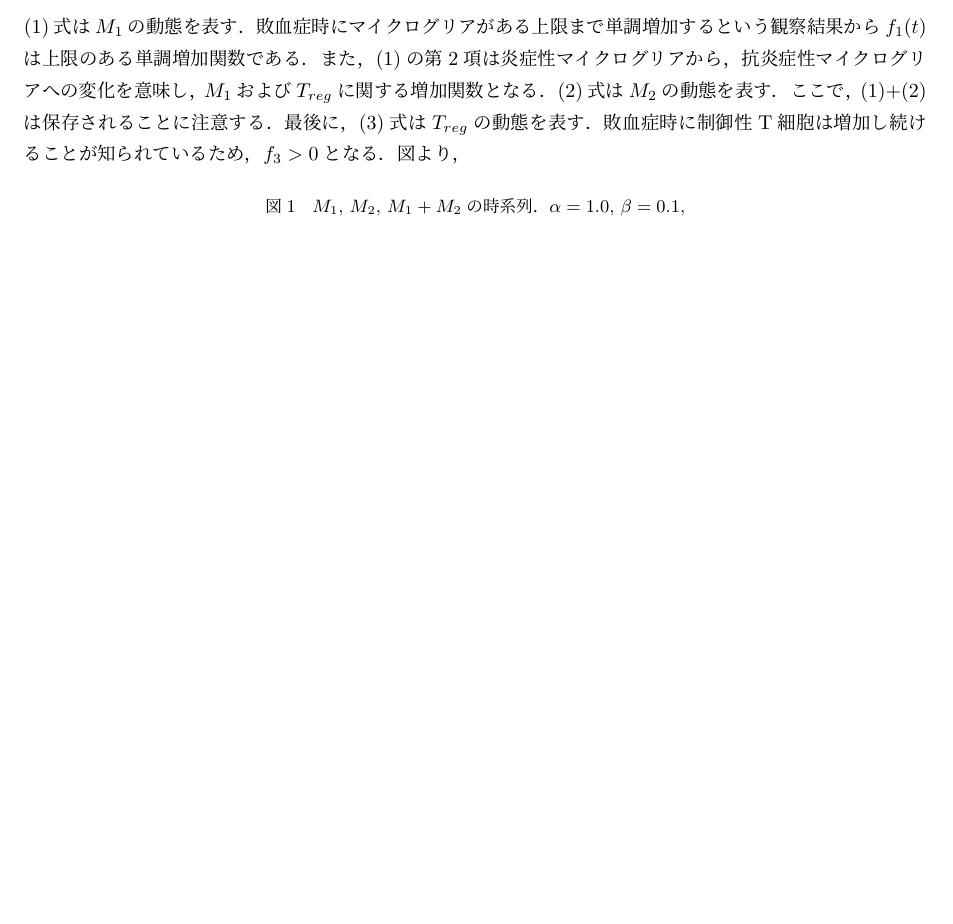
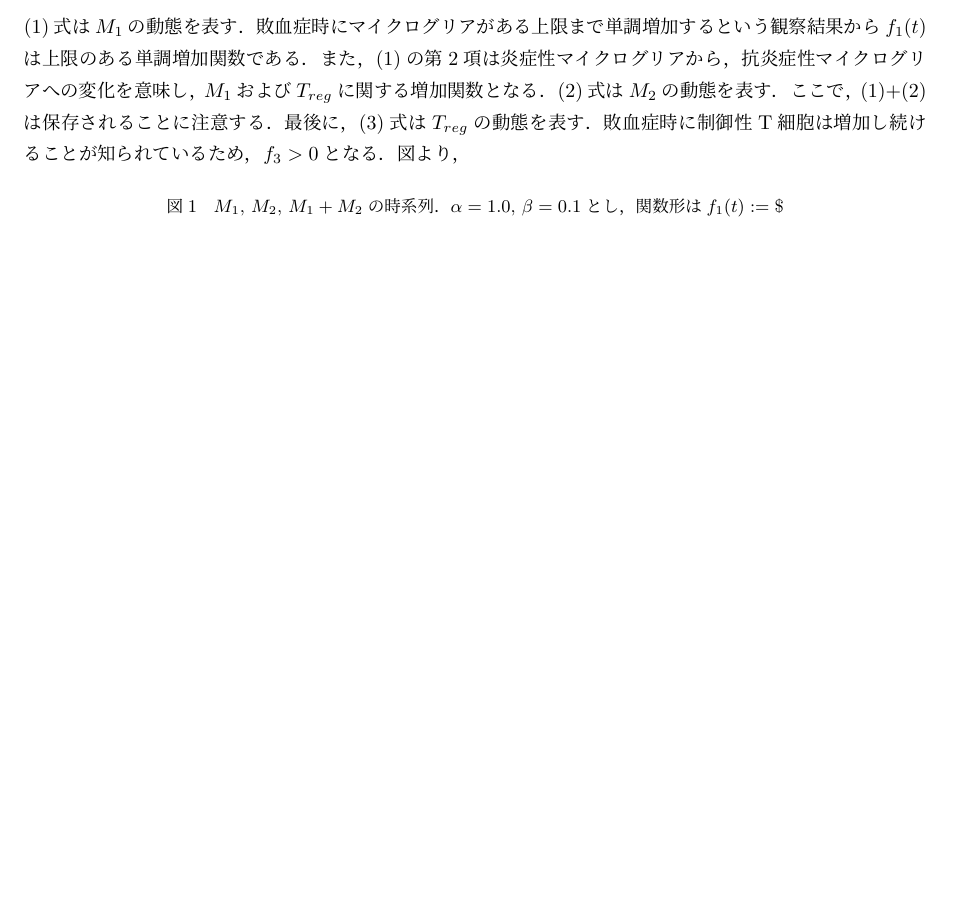
Before and after one commit to kinop0124/masafumi, a LaTeX document (paper/imusys_v01.tex): part of the page, cut so that both start at the same text, the shorter picture padded with empty space. Compiled offline with pLaTeX and dvipdfmx.

Commit message:
masa01+16

```diff
--- a/paper/imusys_v01.tex
+++ b/paper/imusys_v01.tex
@@ -17,7 +17,7 @@
 \begin{figure}[h]
   \centering
     %\includegraphics[width=12cm,clip]{}
-      \caption{$M_1$, $M_2$, $M_1+M_2$の時系列．$\alpha=1.0$, $\beta=0.1$, }
+      \caption{$M_1$, $M_2$, $M_1+M_2$の時系列．$\alpha=1.0$, $\beta=0.1$とし，関数形は$f_1(t):= \$}
       \label{fig:01}
   \end{figure}
 
```
